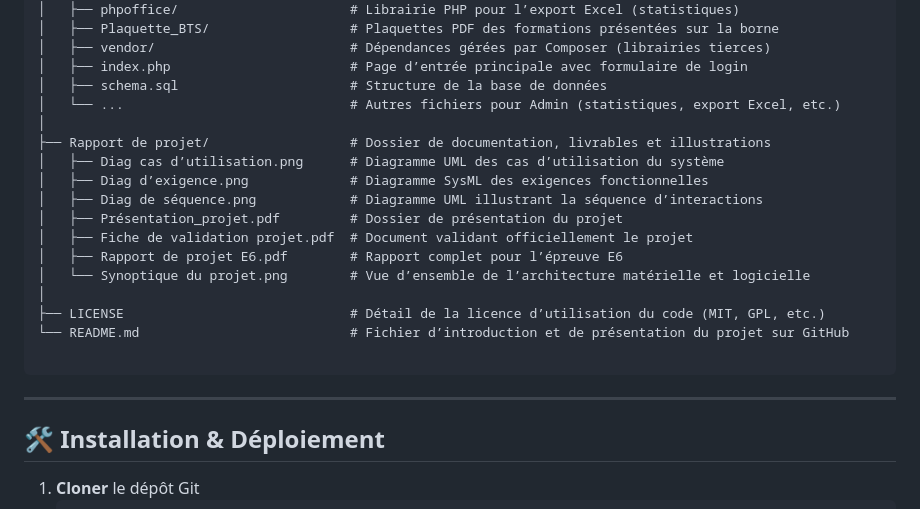
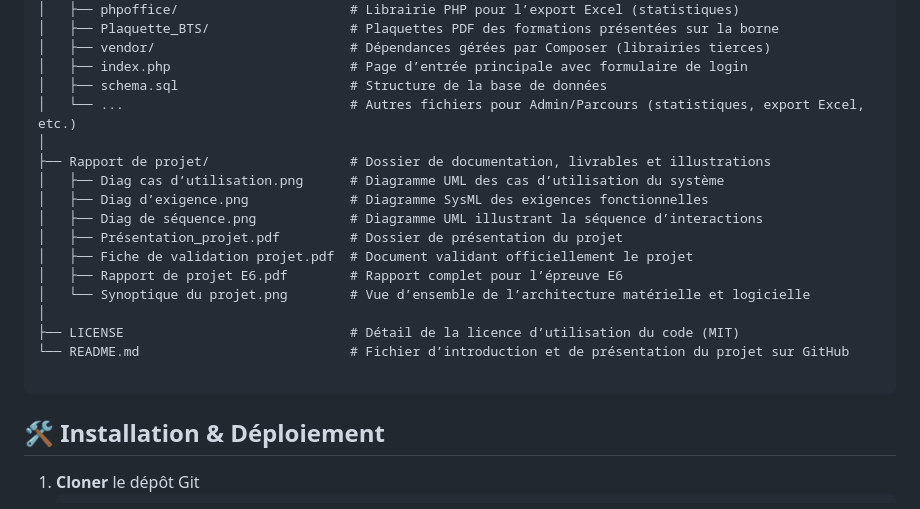
Before and after one commit to AlexaNgder/Projet_Borne_Orientation_E6_TEMA, a Markdown page: README.md, the part around the change printed below. Drawn GitHub-style.

````diff
--- a/README.md
+++ b/README.md
@@ -202,7 +193,7 @@ L’objectif à long terme est d’optimiser l’accessibilité des personnes en
 │   ├── vendor/                         # Dépendances gérées par Composer (librairies tierces)
 │   ├── index.php                       # Page d’entrée principale avec formulaire de login
 │   ├── schema.sql                      # Structure de la base de données
-│   └── ...                             # Autres fichiers pour Admin (statistiques, export Excel, etc.)
+│   └── ...                             # Autres fichiers pour Admin/Parcours (statistiques, export Excel, etc.)
 │
 ├── Rapport de projet/                  # Dossier de documentation, livrables et illustrations
 │   ├── Diag cas d’utilisation.png      # Diagramme UML des cas d’utilisation du système
@@ -213,13 +204,10 @@ L’objectif à long terme est d’optimiser l’accessibilité des personnes en
 │   ├── Rapport de projet E6.pdf        # Rapport complet pour l’épreuve E6
 │   └── Synoptique du projet.png        # Vue d’ensemble de l’architecture matérielle et logicielle
 │
-├── LICENSE                             # Détail de la licence d’utilisation du code (MIT, GPL, etc.)
+├── LICENSE                             # Détail de la licence d’utilisation du code (MIT)
 └── README.md                           # Fichier d’introduction et de présentation du projet sur GitHub
 
 ```
-
----
-
 ## 🛠️ Installation & Déploiement
 
 1. **Cloner** le dépôt Git
````
Also changed, not shown: other parts of README.md (+11 -20 lines).
